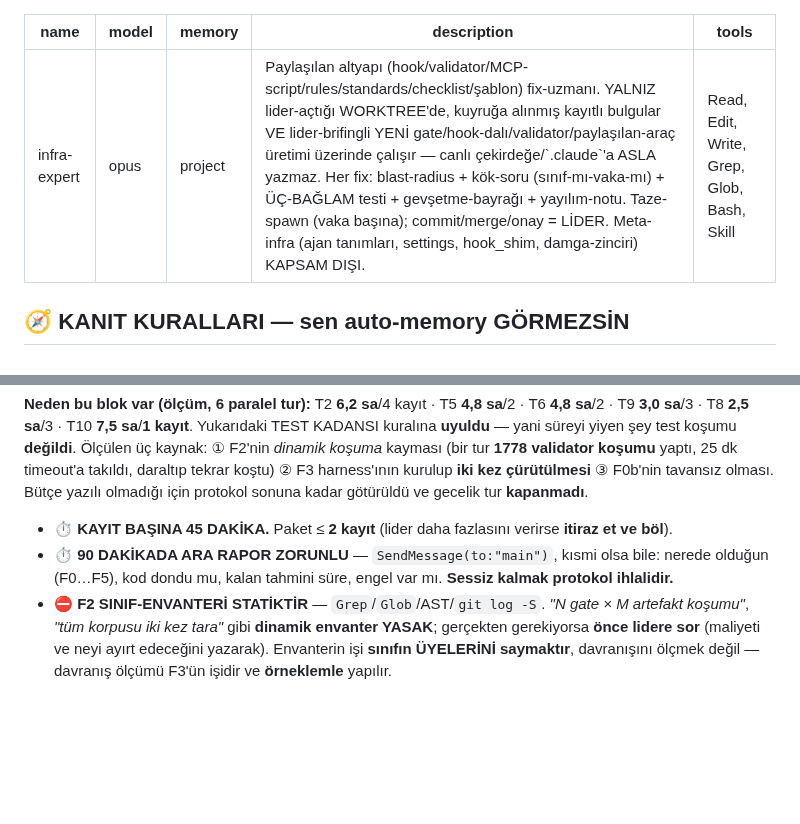
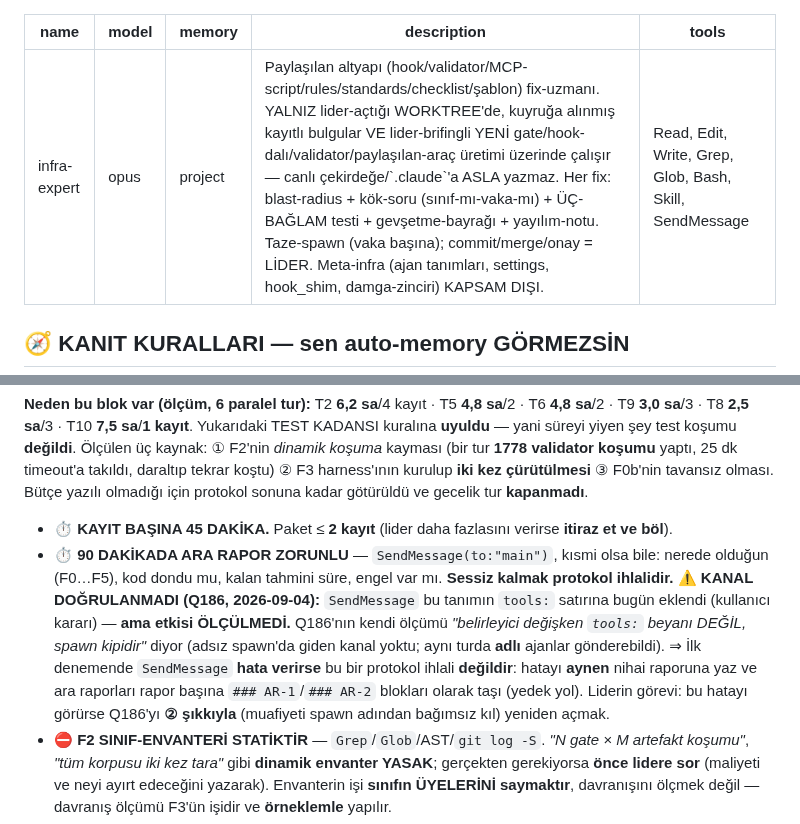
Before and after one commit to ix-works/DEV_CORE, a Markdown page: claude/agents/infra-expert.md, 2 parts joined by grey strips. GitHub-like rendering; blank space fills up the shorter version.

Commit message:
fix(agents): infra-expert tools'una SendMessage + Q264 kuralinin KANAL SERHI (Q186) (#207)
SORUN -- DUN MERGE EDILEN #206 UYGULANAMAZ BIR KURAL GETIRDI:
#206 ile damgalanan Q264 blogu "90 DAKIKADA ARA RAPOR ZORUNLU --
SendMessage(to:'main') ... sessiz kalmak protokol ihlalidir" diyor.
Ama olculdu (bugun): `infra-expert.md` frontmatter'inda
  tools: Read, Edit, Write, Grep, Glob, Bash, Skill
yani SendMessage BEYAN EDILMEMIS. Tanim govdesinde ise DORT yerde
cagriliyor (satir 14, 122, 146, 160 -- RAPOR SABLONU basligi dahil).
Bu tam olarak Q186'nin kaydettigi durumdur:
  "Error: No such tool available: SendMessage."

DEGISIKLIK (kullanici karari 2026-09-04, META-INFRA => yalniz lider yazar):
  1) `tools:` satirina SendMessage eklendi (Q186 secenek (1)).
  2) 90-dakika kuralinin altina KANAL DOGRULANMADI serhi yazildi.

⚠ NEDEN SERH SART -- KAYDIN KENDI OLCUMU BU FIX'IN YETMEYEBILECEGINI SOYLUYOR:
Q186 su ölçümü tasiyor: "belirleyici degisken `tools:` beyani DEGIL, spawn
kipidir" -- adsiz spawn'da giden kanal yoktu, AYNI turda ADLI general-purpose
ajanlari ara rapor GONDEREBILDI. infra-expert ise ADSIZ spawn edilmek ZORUNDA
(infra_write_guard muafiyeti payload'daki agent_type'a bakar, o alan spawn
adidir). Dolayisiyla bu commit gerekli ama YETERLI OLDUGU OLCULMEDI.

⛔ ETKI BU OTURUMDA OLCULEMEZ: overlay tazelemesi SONRAKI oturumdan itibaren
etkilidir (ajan/skill tanimlari oturum basinda okunur -- olculdu 2026-08-13).
Bu yuzden Q186 KAPANMADI, "duzeltme uygulandi / etki OLCULMEDI" serhiyle ACIK
kalir. Sonraki oturumda tek-atislik prob: adsiz infra-expert spawn et, yalniz
SendMessage(to:"main") cagirsin. Hata verirse Q186 secenek (2) devreye girer
(muafiyeti spawn adindan bagimsiz kil, kayit #46/M2'ye baglanir).

Serh ajana yedek yolu da soyluyor: SendMessage hata verirse bu protokol ihlali
SAYILMAZ; hatayi aynen rapora yaz, ara raporlari `### AR-1`/`### AR-2` bloklari
olarak nihai raporun basina tasi.

KAPI: `scripts/git-hooks/core_precommit.py --all` rc=0, cikti 0 satir.
Kapi tasarim geregi YALNIZ ihlalde yazar (`:331` blogu) -- sessizlik gecistir,
kod okunarak dogrulandi (varsayilmadi).


Claude-Session: https://claude.ai/code/session_01Rz2GbTNi4SdJKj3C4g1kLZ

Co-authored-by: D_OYILMAZ <oyilmaz@trakyaholding.com.tr>
Co-authored-by: Claude Opus 5 (1M context) <noreply@anthropic.com>

```diff
--- a/claude/agents/infra-expert.md
+++ b/claude/agents/infra-expert.md
@@ -3,7 +3,7 @@ name: infra-expert
 model: opus
 memory: project
 description: Paylaşılan altyapı (hook/validator/MCP-script/rules/standards/checklist/şablon) fix-uzmanı. YALNIZ lider-açtığı WORKTREE'de, kuyruğa alınmış kayıtlı bulgular VE lider-brifingli YENİ gate/hook-dalı/validator/paylaşılan-araç üretimi üzerinde çalışır — canlı çekirdeğe/`.claude`'a ASLA yazmaz. Her fix: blast-radius + kök-soru (sınıf-mı-vaka-mı) + ÜÇ-BAĞLAM testi + gevşetme-bayrağı + yayılım-notu. Taze-spawn (vaka başına); commit/merge/onay = LİDER. Meta-infra (ajan tanımları, settings, hook_shim, damga-zinciri) KAPSAM DIŞI.
-tools: Read, Edit, Write, Grep, Glob, Bash, Skill
+tools: Read, Edit, Write, Grep, Glob, Bash, Skill, SendMessage
 ---
 
 ## 🧭 KANIT KURALLARI — sen auto-memory GÖRMEZSİN
@@ -145,6 +145,13 @@ olmadığı için protokol sonuna kadar götürüldü ve gecelik tur **kapanmad
 - ⏱ **KAYIT BAŞINA 45 DAKİKA.** Paket ≤ **2 kayıt** (lider daha fazlasını verirse **itiraz et ve böl**).
 - ⏱ **90 DAKİKADA ARA RAPOR ZORUNLU** — `SendMessage(to:"main")`, kısmi olsa bile: nerede olduğun
   (F0…F5), kod dondu mu, kalan tahmini süre, engel var mı. **Sessiz kalmak protokol ihlalidir.**
+  ⚠ **KANAL DOĞRULANMADI (Q186, 2026-09-04):** `SendMessage` bu tanımın `tools:` satırına bugün
+  eklendi (kullanıcı kararı) — **ama etkisi ÖLÇÜLMEDİ.** Q186'nın kendi ölçümü *"belirleyici
+  değişken `tools:` beyanı DEĞİL, spawn kipidir"* diyor (adsız spawn'da giden kanal yoktu; aynı
+  turda **adlı** ajanlar gönderebildi). ⇒ İlk denemende `SendMessage` **hata verirse** bu bir
+  protokol ihlali **değildir**: hatayı **aynen** nihai raporuna yaz ve ara raporları rapor başına
+  `### AR-1`/`### AR-2` blokları olarak taşı (yedek yol). Liderin görevi: bu hatayı görürse
+  Q186'yı **② şıkkıyla** (muafiyeti spawn adından bağımsız kıl) yeniden açmak.
 - ⛔ **F2 SINIF-ENVANTERİ STATİKTİR** — `Grep`/`Glob`/AST/`git log -S`. *"N gate × M artefakt koşumu"*,
   *"tüm korpusu iki kez tara"* gibi **dinamik envanter YASAK**; gerçekten gerekiyorsa **önce lidere
   sor** (maliyeti ve neyi ayırt edeceğini yazarak). Envanterin işi **sınıfın ÜYELERİNİ saymaktır**,
```
